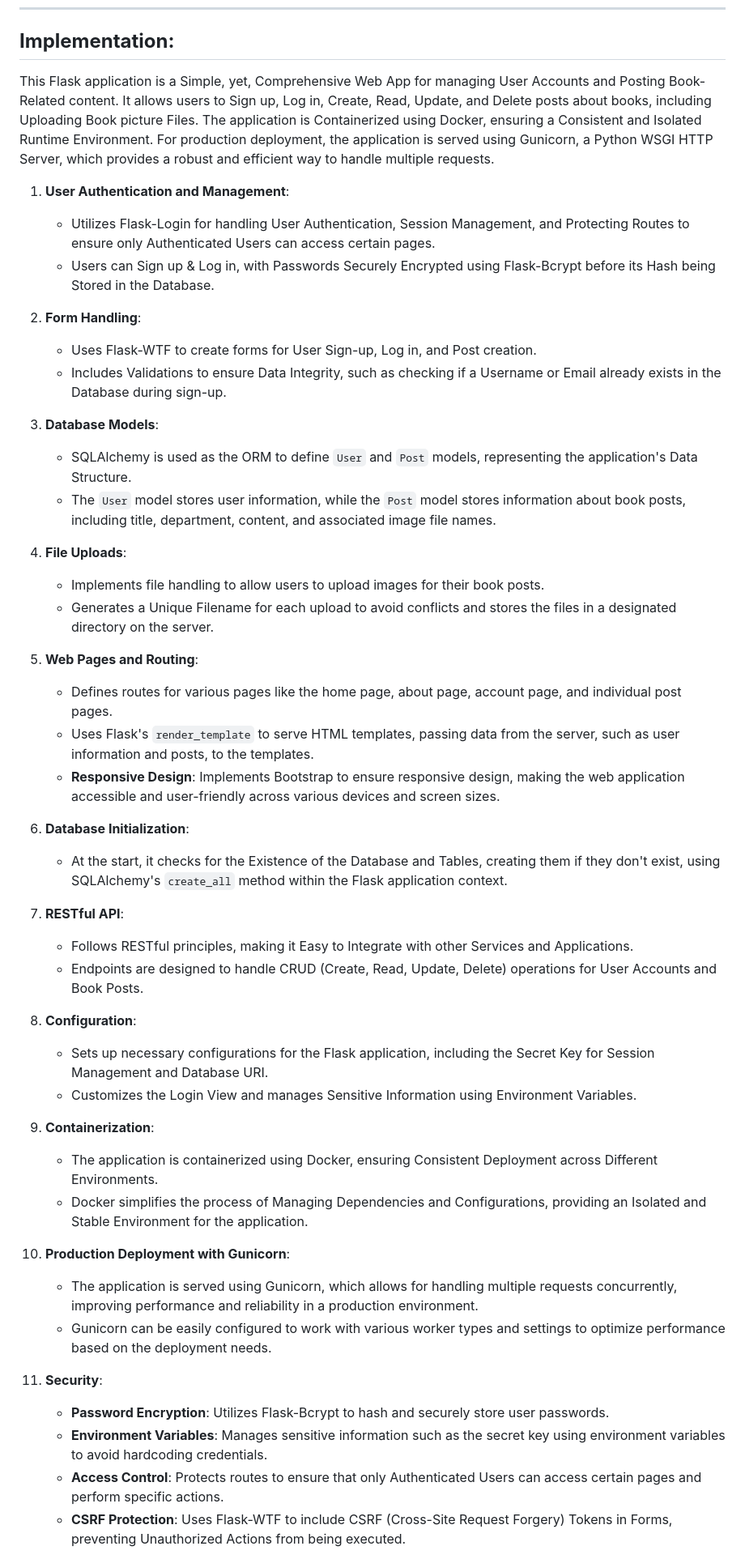
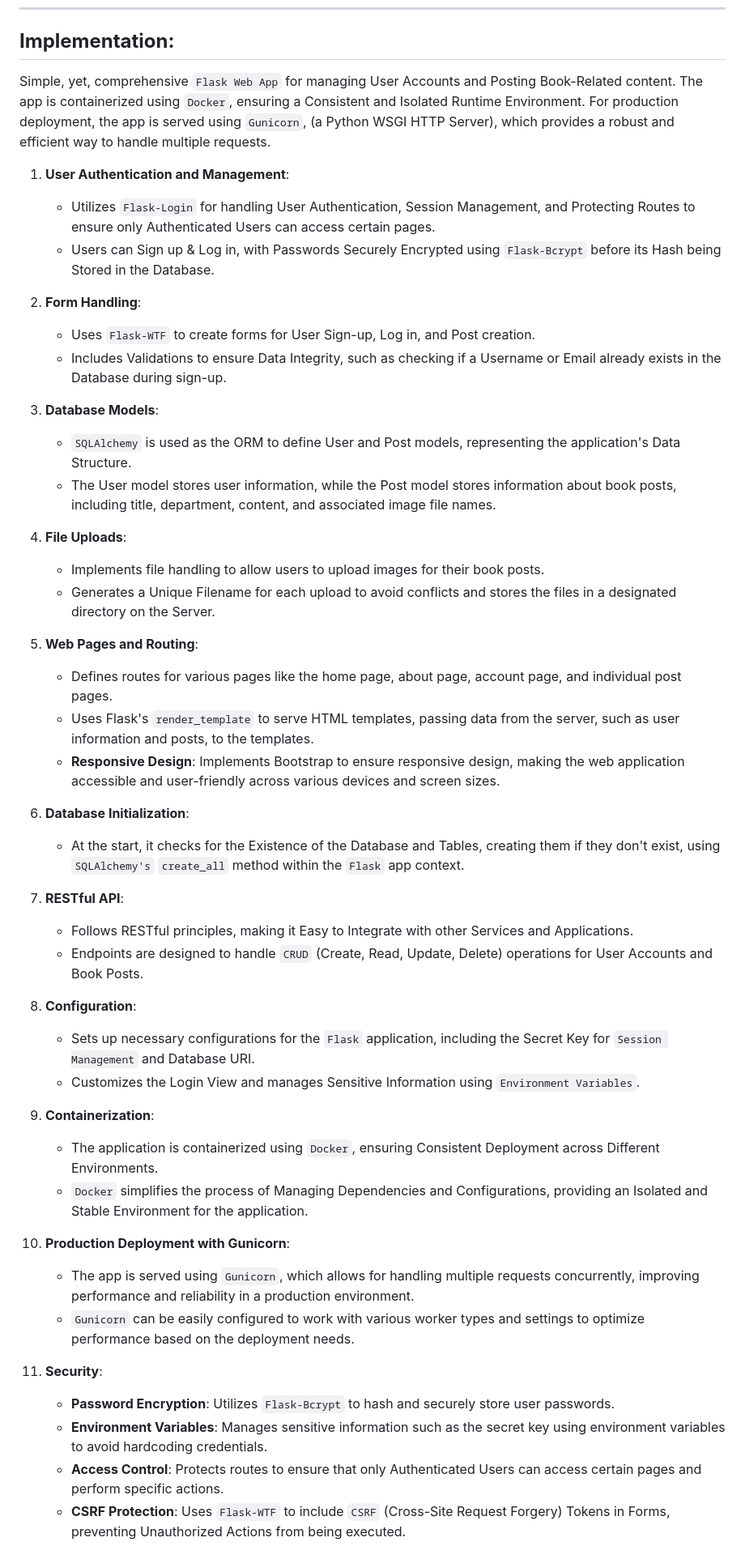
Before and after one commit to vladbortnik/book-finder-web-app, a Markdown page: README.md, the part around one of its changes. Shown at 81% size. Rendered like a GitHub page.

```diff
--- a/README.md
+++ b/README.md
@@ -17,23 +17,23 @@ Join us in creating a more affordable and student-friendly textbook exchange com
 
 ## **Implementation:**
 
-This Flask application is a Simple, yet, Comprehensive Web App for managing User Accounts and Posting Book-Related content. It allows users to Sign up, Log in, Create, Read, Update, and Delete posts about books, including Uploading Book picture Files. The application is Containerized using Docker, ensuring a Consistent and Isolated Runtime Environment. For production deployment, the application is served using Gunicorn, a Python WSGI HTTP Server, which provides a robust and efficient way to handle multiple requests.
+Simple, yet, comprehensive `Flask Web App` for managing User Accounts and Posting Book-Related content. The app is containerized using `Docker`, ensuring a Consistent and Isolated Runtime Environment. For production deployment, the app is served using `Gunicorn`, (a Python WSGI HTTP Server), which provides a robust and efficient way to handle multiple requests.
 
 1. **User Authentication and Management**:
-   - Utilizes Flask-Login for handling User Authentication, Session Management, and Protecting Routes to ensure only Authenticated Users can access certain pages.
-   - Users can Sign up & Log in, with Passwords Securely Encrypted using Flask-Bcrypt before its Hash being Stored in the Database.
+   - Utilizes `Flask-Login` for handling User Authentication, Session Management, and Protecting Routes to ensure only Authenticated Users can access certain pages.
+   - Users can Sign up & Log in, with Passwords Securely Encrypted using `Flask-Bcrypt` before its Hash being Stored in the Database.
 
 2. **Form Handling**:
-   - Uses Flask-WTF to create forms for User Sign-up, Log in, and Post creation.
+   - Uses `Flask-WTF` to create forms for User Sign-up, Log in, and Post creation.
    - Includes Validations to ensure Data Integrity, such as checking if a Username or Email already exists in the Database during sign-up.
 
 3. **Database Models**:
-   - SQLAlchemy is used as the ORM to define `User` and `Post` models, representing the application's Data Structure.
-   - The `User` model stores user information, while the `Post` model stores information about book posts, including title, department, content, and associated image file names.
+   - `SQLAlchemy` is used as the ORM to define User and Post models, representing the application's Data Structure.
+   - The User model stores user information, while the Post model stores information about book posts, including title, department, content, and associated image file names.
 
 4. **File Uploads**:
    - Implements file handling to allow users to upload images for their book posts.
-   - Generates a Unique Filename for each upload to avoid conflicts and stores the files in a designated directory on the server.
+   - Generates a Unique Filename for each upload to avoid conflicts and stores the files in a designated directory on the Server.
 
 5. **Web Pages and Routing**:
    - Defines routes for various pages like the home page, about page, account page, and individual post pages.
@@ -41,27 +41,27 @@ This Flask application is a Simple, yet, Comprehensive Web App for managing User
    - **Responsive Design**: Implements Bootstrap to ensure responsive design, making the web application accessible and user-friendly across various devices and screen sizes.
 
 6. **Database Initialization**:
-   - At the start, it checks for the Existence of the Database and Tables, creating them if they don't exist, using SQLAlchemy's `create_all` method within the Flask application context.
+   - At the start, it checks for the Existence of the Database and Tables, creating them if they don't exist, using `SQLAlchemy's` `create_all` method within the `Flask` app context.
 
 7. **RESTful API**:
    - Follows RESTful principles, making it Easy to Integrate with other Services and Applications.
-   - Endpoints are designed to handle CRUD (Create, Read, Update, Delete) operations for User Accounts and Book Posts.
+   - Endpoints are designed to handle `CRUD` (Create, Read, Update, Delete) operations for User Accounts and Book Posts.
 
 8. **Configuration**:
-   - Sets up necessary configurations for the Flask application, including the Secret Key for Session Management and Database URI.
-   - Customizes the Login View and manages Sensitive Information using Environment Variables.
+   - Sets up necessary configurations for the `Flask` application, including the Secret Key for `Session Management` and Database URI.
+   - Customizes the Login View and manages Sensitive Information using `Environment Variables`.
 
 9. **Containerization**:
-   - The application is containerized using Docker, ensuring Consistent Deployment across Different Environments.
-   - Docker simplifies the process of Managing Dependencies and Configurations, providing an Isolated and Stable Environment for the application.
+   - The application is containerized using `Docker`, ensuring Consistent Deployment across Different Environments.
+   - `Docker` simplifies the process of Managing Dependencies and Configurations, providing an Isolated and Stable Environment for the application.
 
 10. **Production Deployment with Gunicorn**:
-      - The application is served using Gunicorn, which allows for handling multiple requests concurrently, improving performance and reliability in a production environment.
-      - Gunicorn can be easily configured to work with various worker types and settings to optimize performance based on the deployment needs.
+      - The app is served using `Gunicorn`, which allows for handling multiple requests concurrently, improving performance and reliability in a production environment.
+      - `Gunicorn` can be easily configured to work with various worker types and settings to optimize performance based on the deployment needs.
 
 11. **Security**:
-      - **Password Encryption**: Utilizes Flask-Bcrypt to hash and securely store user passwords.
+      - **Password Encryption**: Utilizes `Flask-Bcrypt` to hash and securely store user passwords.
       - **Environment Variables**: Manages sensitive information such as the secret key using environment variables to avoid hardcoding credentials.
       - **Access Control**: Protects routes to ensure that only Authenticated Users can access certain pages and perform specific actions.
-      - **CSRF Protection**: Uses Flask-WTF to include CSRF (Cross-Site Request Forgery) Tokens in Forms, preventing Unauthorized Actions from being executed.
+      - **CSRF Protection**: Uses `Flask-WTF` to include `CSRF` (Cross-Site Request Forgery) Tokens in Forms, preventing Unauthorized Actions from being executed.
 
```
Also changed, not shown: other parts of README.md (+1 -1 lines).
